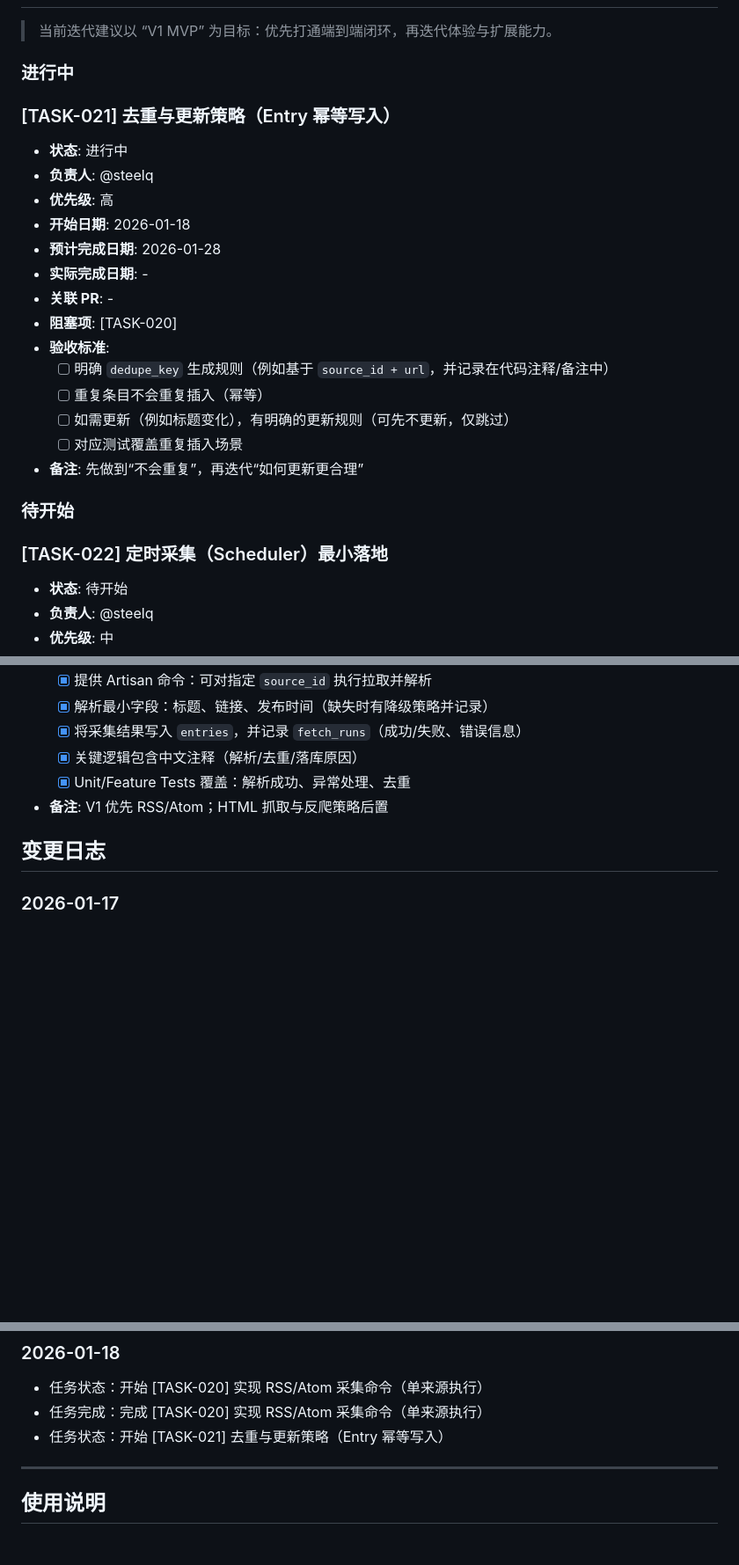
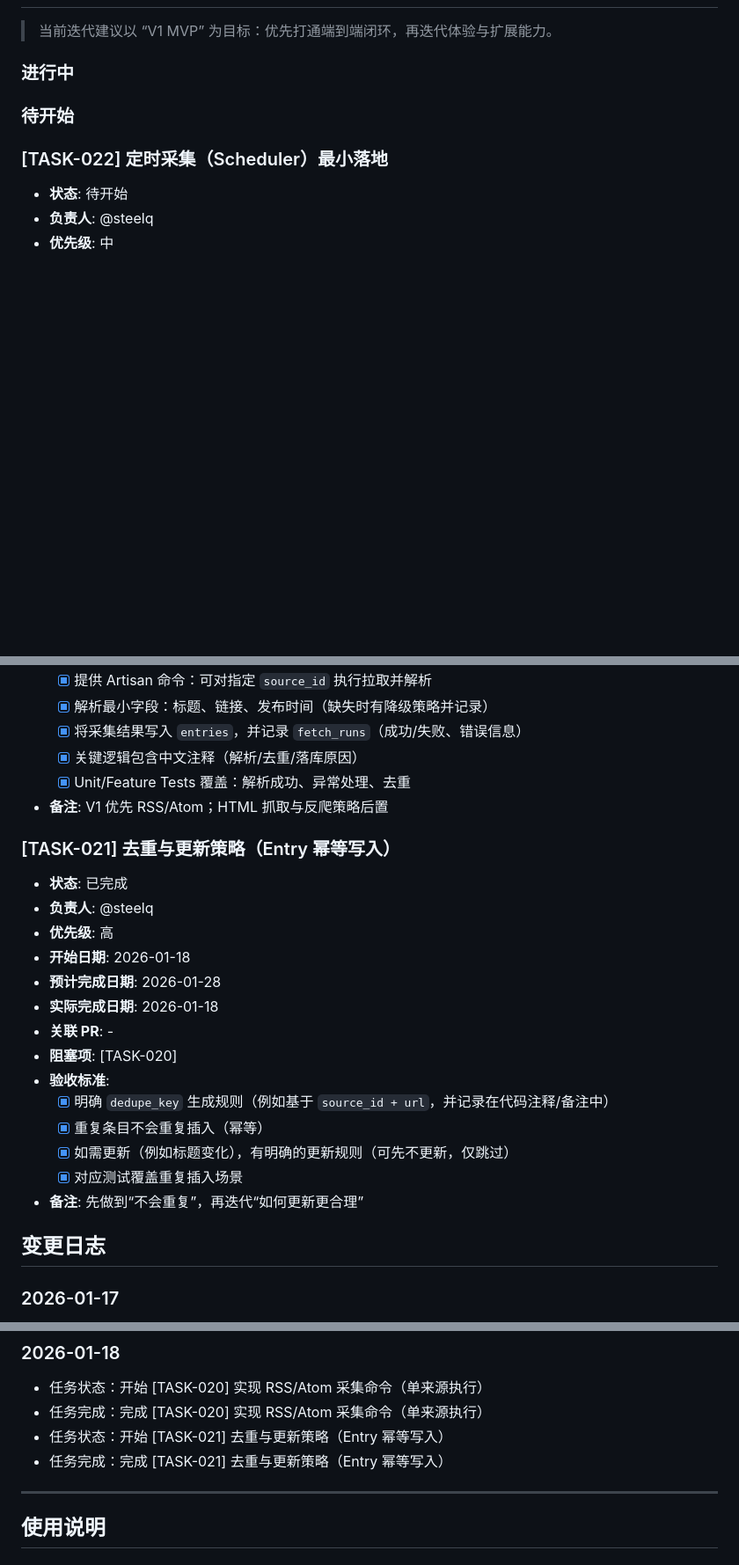
Before and after one commit to SteelQ/news-pulse, a Markdown page: docs/progress.md, 3 parts joined by grey strips. Shown at 88% size. GitHub-like rendering; blank space fills up the shorter version.

Commit message:
更新TASK-021为已完成
Co-authored-by: qb0926.us <qb0926.us@gmail.com>

```diff
--- a/docs/progress.md
+++ b/docs/progress.md
@@ -73,24 +73,6 @@
 > 当前迭代建议以 “V1 MVP” 为目标：优先打通端到端闭环，再迭代体验与扩展能力。
 
 ### 进行中
-
-### [TASK-021] 去重与更新策略（Entry 幂等写入）
-
-- **状态**: 进行中
-- **负责人**: @steelq
-- **优先级**: 高
-- **开始日期**: 2026-01-18
-- **预计完成日期**: 2026-01-28
-- **实际完成日期**: -
-- **关联 PR**: -
-- **阻塞项**: [TASK-020]
-- **验收标准**:
-  - [ ] 明确 `dedupe_key` 生成规则（例如基于 `source_id + url`，并记录在代码注释/备注中）
-  - [ ] 重复条目不会重复插入（幂等）
-  - [ ] 如需更新（例如标题变化），有明确的更新规则（可先不更新，仅跳过）
-  - [ ] 对应测试覆盖重复插入场景
-- **备注**: 先做到“不会重复”，再迭代“如何更新更合理”
-
 ### 待开始
 
 ### [TASK-022] 定时采集（Scheduler）最小落地
@@ -347,6 +329,23 @@
   - [x] Unit/Feature Tests 覆盖：解析成功、异常处理、去重
 - **备注**: V1 优先 RSS/Atom；HTML 抓取与反爬策略后置
 
+### [TASK-021] 去重与更新策略（Entry 幂等写入）
+
+- **状态**: 已完成
+- **负责人**: @steelq
+- **优先级**: 高
+- **开始日期**: 2026-01-18
+- **预计完成日期**: 2026-01-28
+- **实际完成日期**: 2026-01-18
+- **关联 PR**: -
+- **阻塞项**: [TASK-020]
+- **验收标准**:
+  - [x] 明确 `dedupe_key` 生成规则（例如基于 `source_id + url`，并记录在代码注释/备注中）
+  - [x] 重复条目不会重复插入（幂等）
+  - [x] 如需更新（例如标题变化），有明确的更新规则（可先不更新，仅跳过）
+  - [x] 对应测试覆盖重复插入场景
+- **备注**: 先做到“不会重复”，再迭代“如何更新更合理”
+
 ## 变更日志
 
 ### 2026-01-17
@@ -373,6 +372,7 @@
 - 任务状态：开始 [TASK-020] 实现 RSS/Atom 采集命令（单来源执行）
 - 任务完成：完成 [TASK-020] 实现 RSS/Atom 采集命令（单来源执行）
 - 任务状态：开始 [TASK-021] 去重与更新策略（Entry 幂等写入）
+- 任务完成：完成 [TASK-021] 去重与更新策略（Entry 幂等写入）
 
 ---
 
```
